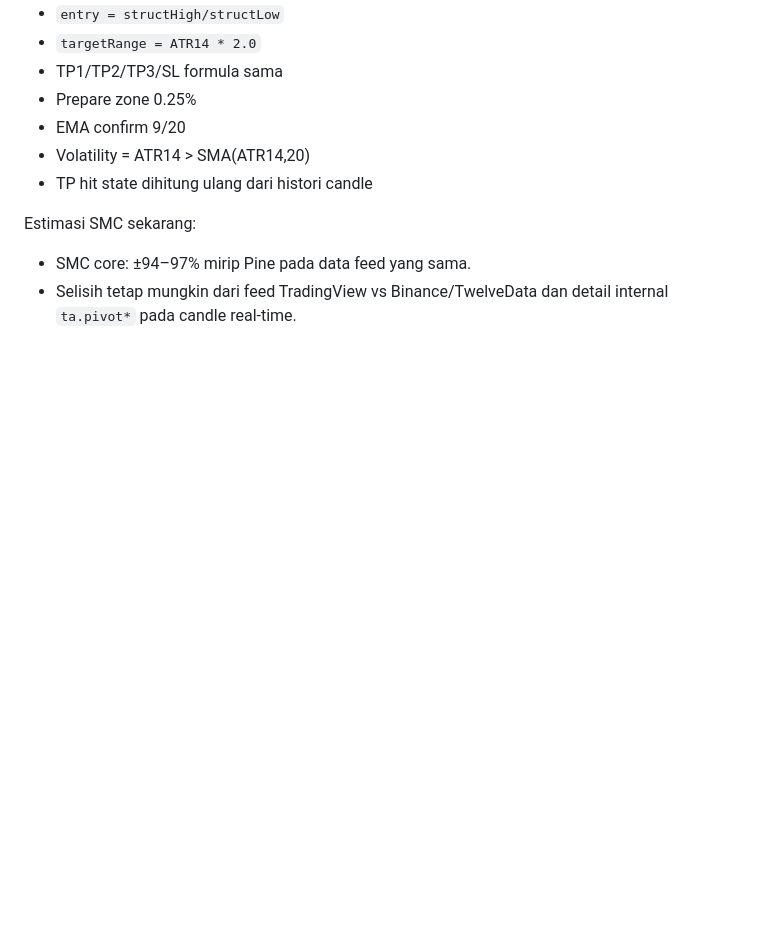
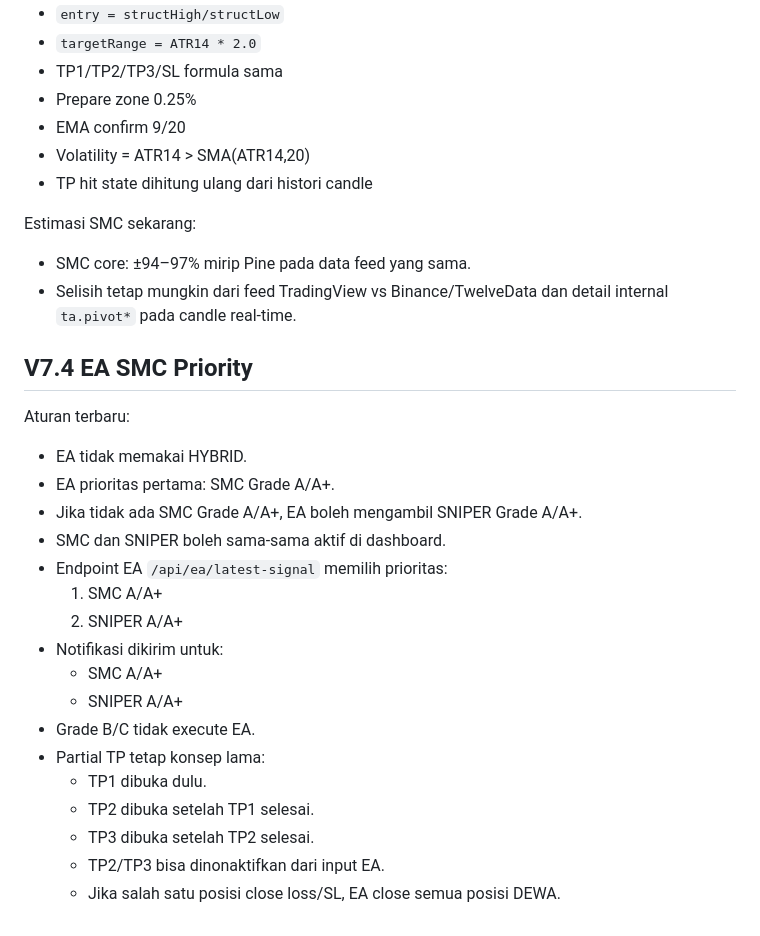
Before and after one commit to yohanespsihombing3/dewa-smc-v73, a Markdown page: README.md, the part around the change. Drawn GitHub-style; blank space fills up the shorter version.

Commit message:
Update README with EA SMC Priority rules
Added new rules and estimations for EA SMC Priority in README.

```diff
--- a/README.md
+++ b/README.md
@@ -125,3 +125,24 @@ SMC sudah dipatch berdasarkan Pine Script DewaSMC ELITE yang Anda upload:
 Estimasi SMC sekarang:
 - SMC core: ±94–97% mirip Pine pada data feed yang sama.
 - Selisih tetap mungkin dari feed TradingView vs Binance/TwelveData dan detail internal `ta.pivot*` pada candle real-time.
+
+
+## V7.4 EA SMC Priority
+Aturan terbaru:
+- EA tidak memakai HYBRID.
+- EA prioritas pertama: SMC Grade A/A+.
+- Jika tidak ada SMC Grade A/A+, EA boleh mengambil SNIPER Grade A/A+.
+- SMC dan SNIPER boleh sama-sama aktif di dashboard.
+- Endpoint EA `/api/ea/latest-signal` memilih prioritas:
+  1. SMC A/A+
+  2. SNIPER A/A+
+- Notifikasi dikirim untuk:
+  - SMC A/A+
+  - SNIPER A/A+
+- Grade B/C tidak execute EA.
+- Partial TP tetap konsep lama:
+  - TP1 dibuka dulu.
+  - TP2 dibuka setelah TP1 selesai.
+  - TP3 dibuka setelah TP2 selesai.
+  - TP2/TP3 bisa dinonaktifkan dari input EA.
+  - Jika salah satu posisi close loss/SL, EA close semua posisi DEWA.
```
